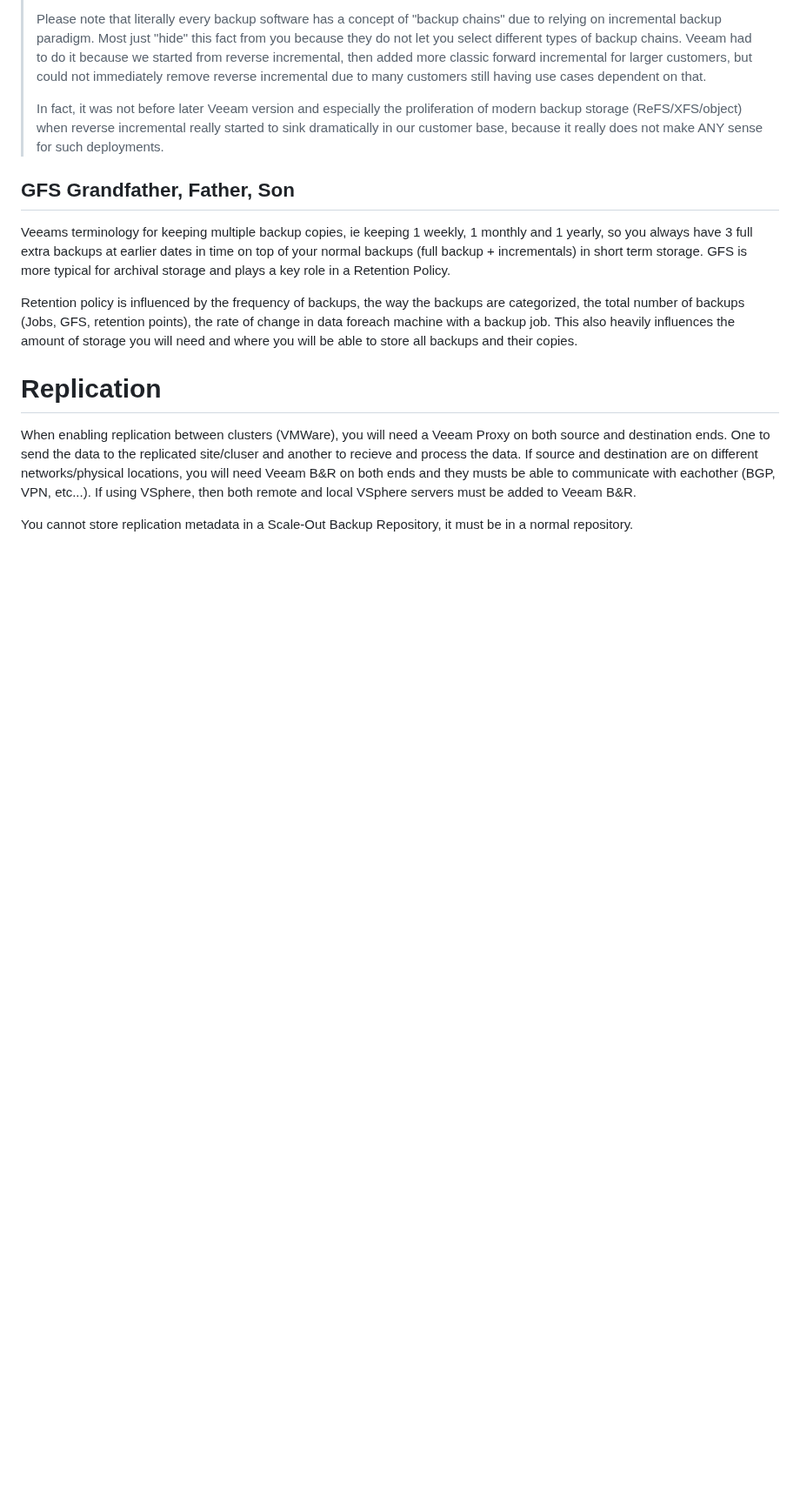
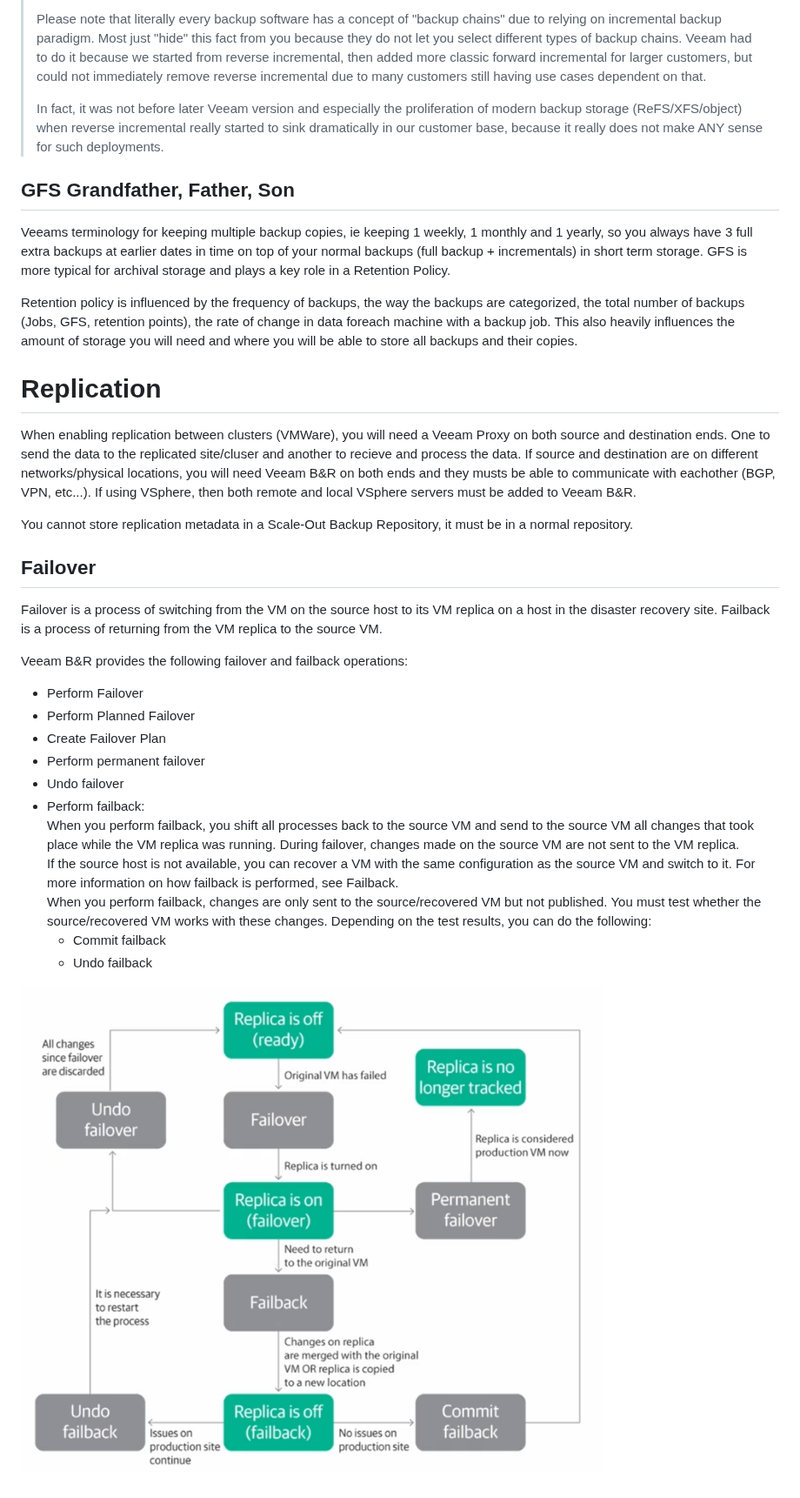
Before and after one commit to wchesley/notebook, a Markdown page: Veeam/VMCE.md, the part around the change. Shown at 87% size. Drawn GitHub-style; pictures changed too: Images/VeeamFailoverDiagram.png (added); blank space fills up the shorter version.

Commit message:
docs: add failover diagram and notes

```diff
--- a/Veeam/VMCE.md
+++ b/Veeam/VMCE.md
@@ -30,3 +30,23 @@ Retention policy is influenced by the frequency of backups, the way the backups
 When enabling replication between clusters (VMWare), you will need a Veeam Proxy on both source and destination ends. One to send the data to the replicated site/cluser and another to recieve and process the data. If source and destination are on different networks/physical locations, you will need Veeam B&R on both ends and they musts be able to communicate with eachother (BGP, VPN, etc...). If using VSphere, then both remote and local VSphere servers must be added to Veeam B&R.
 
 You cannot store replication metadata in a Scale-Out Backup Repository, it must be in a normal repository.
+
+## Failover
+
+Failover is a process of switching from the VM on the source host to its VM replica on a host in the disaster recovery site. Failback is a process of returning from the VM replica to the source VM.
+
+Veeam B&R provides the following failover and failback operations:
+
+- Perform Failover
+- Perform Planned Failover
+- Create Failover Plan
+- Perform permanent failover
+- Undo failover
+- Perform failback:
+When you perform failback, you shift all processes back to the source VM and send to the source VM all changes that took place while the VM replica was running. During failover, changes made on the source VM are not sent to the VM replica.
+If the source host is not available, you can recover a VM with the same configuration as the source VM and switch to it. For more information on how failback is performed, see Failback.
+When you perform failback, changes are only sent to the source/recovered VM but not published. You must test whether the source/recovered VM works with these changes. Depending on the test results, you can do the following:
+  - Commit failback
+  - Undo failback
+
+![Failover diagram](../Images/VeeamFailoverDiagram.png)
```
